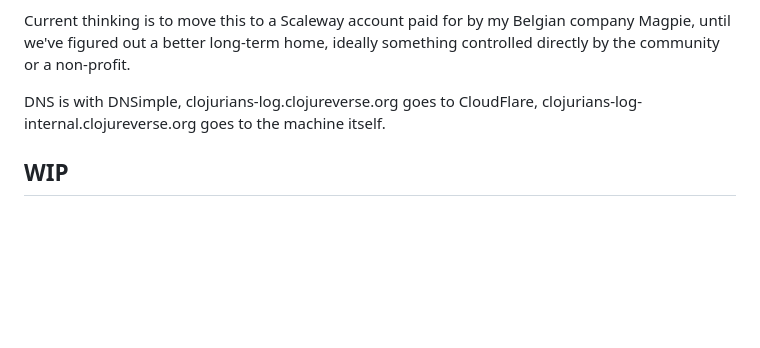
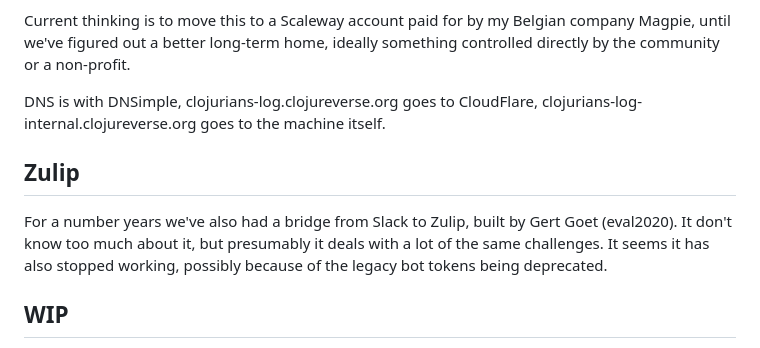
Before and after one commit to clojureverse/clojurians-log-app, a Markdown page: docs/Background_History_Context.md, the part around the change. GitHub-like rendering; blank space fills up the shorter version.

Commit message:
mention zulip

```diff
--- a/docs/Background_History_Context.md
+++ b/docs/Background_History_Context.md
@@ -216,6 +216,13 @@ something controlled directly by the community or a non-profit.
 DNS is with DNSimple, clojurians-log.clojureverse.org goes to CloudFlare,
 clojurians-log-internal.clojureverse.org goes to the machine itself.
 
+## Zulip
+
+For a number years we've also had a bridge from Slack to Zulip, built by Gert
+Goet (eval2020). It don't know too much about it, but presumably it deals with a
+lot of the same challenges. It seems it has also stopped working, possibly
+because of the legacy bot tokens being deprecated.
+
 ## WIP
 
 Mitesh and I have both worked on a number of pieces that are supposed to become
```
